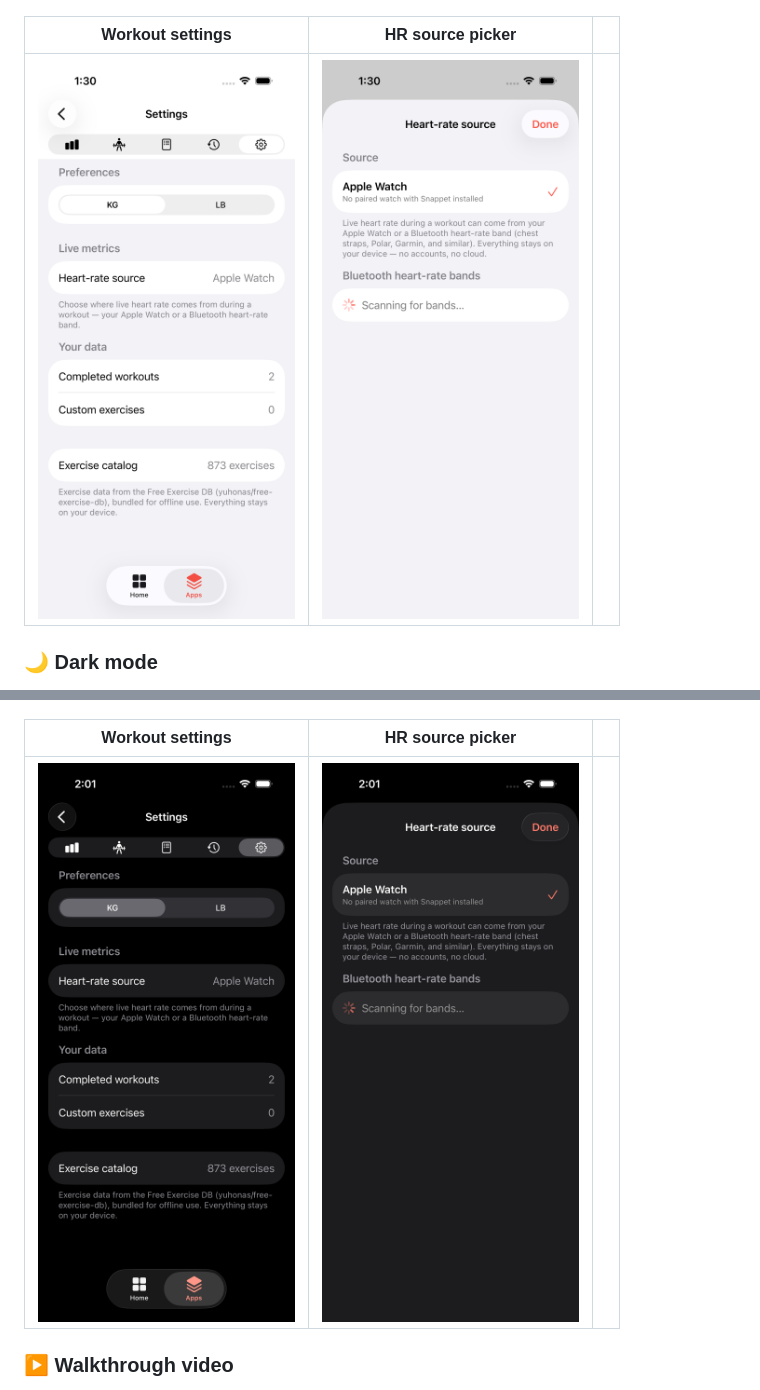
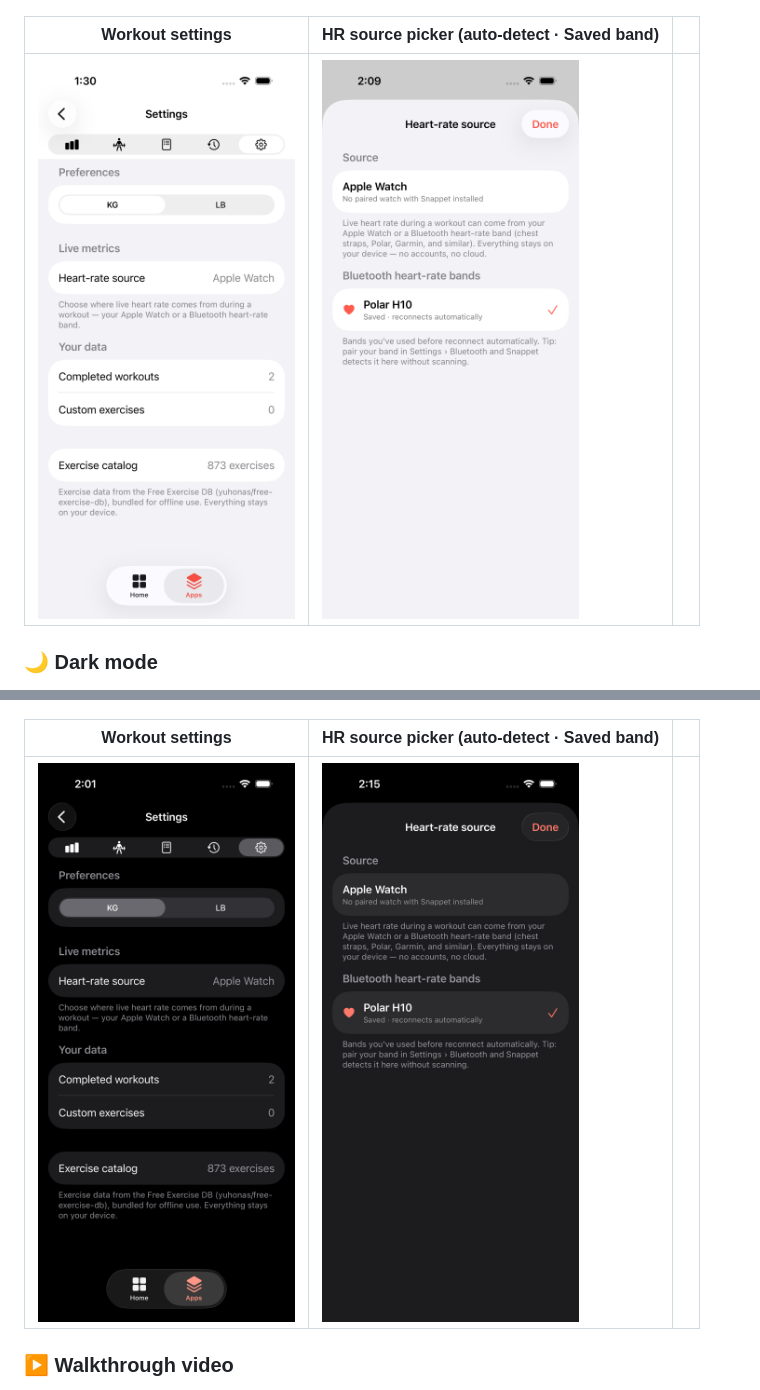
Before and after one commit to harshal2802/snappet-mobile, a Markdown page: README.md, 2 parts joined by grey strips. GitHub-like rendering; pictures changed too: docs/screenshots/hr-source-picker-dark.png, docs/screenshots/hr-source-picker.png; folded sections open.

```diff
--- a/README.md
+++ b/README.md
@@ -42,7 +42,7 @@ and a heart-rate source picker (Apple Watch / BLE band).
 |---|---|---|
 | ![Live player](docs/screenshots/live-player.png) | ![History](docs/screenshots/workout-history.png) | ![HR summary](docs/screenshots/workout-summary.png) |
 
-| Workout settings | HR source picker | |
+| Workout settings | HR source picker (auto-detect · Saved band) | |
 |---|---|---|
 | ![Workout settings](docs/screenshots/workout-settings.png) | ![HR source picker](docs/screenshots/hr-source-picker.png) | |
 
@@ -74,7 +74,7 @@ same coral brand accent and per-module hues. Same screens as above, in dark.
 |---|---|---|
 | ![Live player (dark)](docs/screenshots/live-player-dark.png) | ![History (dark)](docs/screenshots/workout-history-dark.png) | ![HR summary (dark)](docs/screenshots/workout-summary-dark.png) |
 
-| Workout settings | HR source picker | |
+| Workout settings | HR source picker (auto-detect · Saved band) | |
 |---|---|---|
 | ![Workout settings (dark)](docs/screenshots/workout-settings-dark.png) | ![HR source picker (dark)](docs/screenshots/hr-source-picker-dark.png) | |
 
```
Also changed, not shown: 5 other files.
